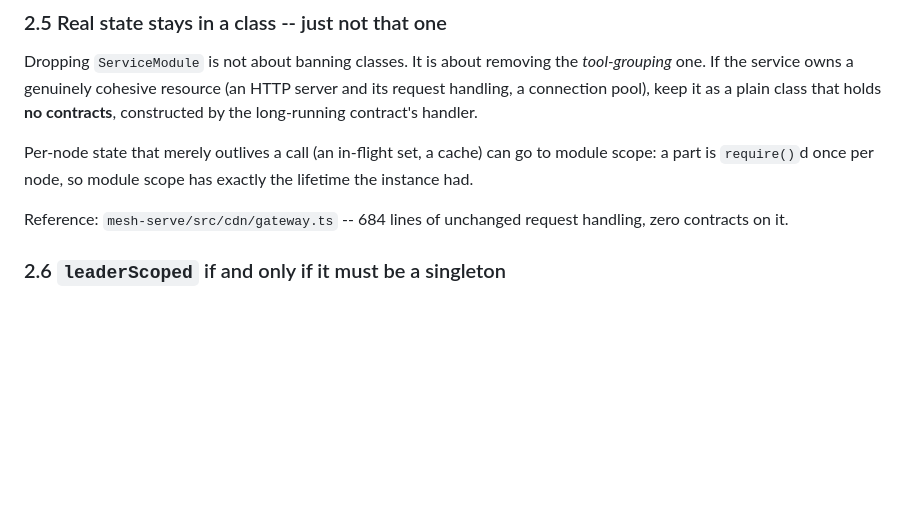
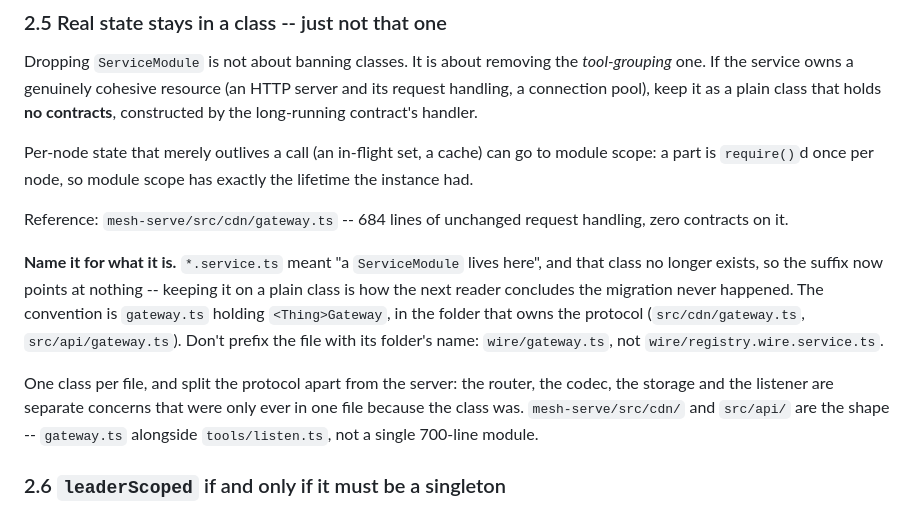
Before and after one commit to FLYBYME/mesh, a Markdown page: docs/MIGRATION.md, the part around one of its changes. GitHub-like rendering; blank space fills up the shorter version.

```diff
--- a/docs/MIGRATION.md
+++ b/docs/MIGRATION.md
@@ -108,6 +127,17 @@ part is `require()`d once per node, so module scope has exactly the lifetime the
 
 Reference: `mesh-serve/src/cdn/gateway.ts` -- 684 lines of unchanged request handling, zero
 contracts on it.
+
+**Name it for what it is.** `*.service.ts` meant "a `ServiceModule` lives here", and that class no
+longer exists, so the suffix now points at nothing -- keeping it on a plain class is how the next
+reader concludes the migration never happened. The convention is `gateway.ts` holding
+`<Thing>Gateway`, in the folder that owns the protocol (`src/cdn/gateway.ts`, `src/api/gateway.ts`).
+Don't prefix the file with its folder's name: `wire/gateway.ts`, not `wire/registry.wire.service.ts`.
+
+One class per file, and split the protocol apart from the server: the router, the codec, the
+storage and the listener are separate concerns that were only ever in one file because the class
+was. `mesh-serve/src/cdn/` and `src/api/` are the shape -- `gateway.ts` alongside `tools/listen.ts`,
+not a single 700-line module.
 
 ### 2.6 `leaderScoped` if and only if it must be a singleton
 
```
Also changed, not shown: other parts of docs/MIGRATION.md (+41 -7 lines).
